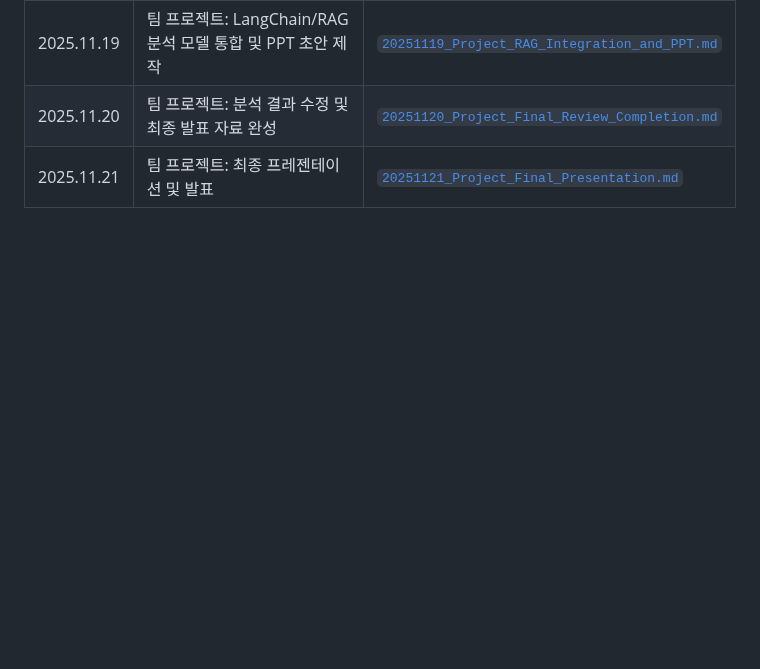
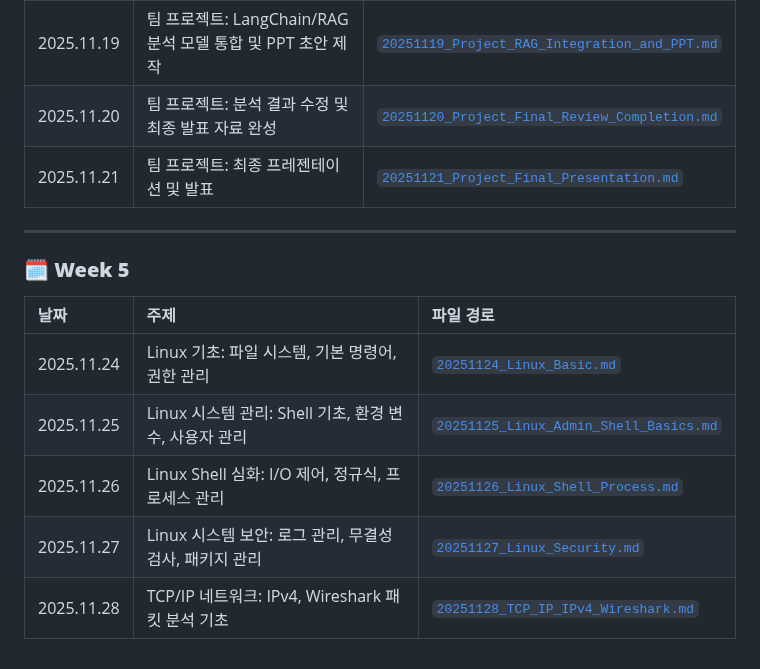
Before and after one commit to hojjang98/SK-Shieldus-rookies-28, a Markdown page: daily_logs/README.md, the part around the change. Rendered like a GitHub page; blank space fills up the shorter version.

Commit message:
20251201 sk daily_logs update #1

```diff
--- a/daily_logs/README.md
+++ b/daily_logs/README.md
@@ -83,3 +83,15 @@
 | 2025.11.19 | 팀 프로젝트: LangChain/RAG 분석 모델 통합 및 PPT 초안 제작 | [`20251119_Project_RAG_Integration_and_PPT.md`](https://github.com/hojjang98/SK-Shieldus-rookies-28/blob/main/daily_logs/week4/20251119_Project_RAG_Integration_and_PPT.md) |
 | 2025.11.20 | 팀 프로젝트: 분석 결과 수정 및 최종 발표 자료 완성 | [`20251120_Project_Final_Review_Completion.md`](https://github.com/hojjang98/SK-Shieldus-rookies-28/blob/main/daily_logs/week4/20251120_Project_Final_Review_Completion.md) |
 | 2025.11.21 | 팀 프로젝트: 최종 프레젠테이션 및 발표 | [`20251121_Project_Final_Presentation.md`](https://github.com/hojjang98/SK-Shieldus-rookies-28/blob/main/daily_logs/week4/20251121_Project_Final_Presentation.md) |
+
+---
+
+### 🗓️ **Week 5**
+
+| 날짜 | 주제 | 파일 경로 |
+| :--- | :--- | :--- |
+| 2025.11.24 | Linux 기초: 파일 시스템, 기본 명령어, 권한 관리 | [`20251124_Linux_Basic.md`](https://github.com/hojjang98/SK-Shieldus-rookies-28/blob/main/daily_logs/week5/20251124_Linux_Basic.md) |
+| 2025.11.25 | Linux 시스템 관리: Shell 기초, 환경 변수, 사용자 관리 | [`20251125_Linux_Admin_Shell_Basics.md`](https://github.com/hojjang98/SK-Shieldus-rookies-28/blob/main/daily_logs/week5/20251125_Linux_Admin_Shell_Basics.md) |
+| 2025.11.26 | Linux Shell 심화: I/O 제어, 정규식, 프로세스 관리 | [`20251126_Linux_Shell_Process.md`](https://github.com/hojjang98/SK-Shieldus-rookies-28/blob/main/daily_logs/week5/20251126_Linux_Shell_Process.md) |
+| 2025.11.27 | Linux 시스템 보안: 로그 관리, 무결성 검사, 패키지 관리 | [`20251127_Linux_Security.md`](https://github.com/hojjang98/SK-Shieldus-rookies-28/blob/main/daily_logs/week5/20251127_Linux_Security.md) |
+| 2025.11.28 | TCP/IP 네트워크: IPv4, Wireshark 패킷 분석 기초 | [`20251128_TCP_IP_IPv4_Wireshark.md`](https://github.com/hojjang98/SK-Shieldus-rookies-28/blob/main/daily_logs/week5/20251128_TCP_IP_IPv4_Wireshark.md) |
```
Also changed, not shown: daily_logs/week6/20251201_tcp_ip_네트워크 계층 & 트랜스포트 계층.md (added, +553 -0 lines).
